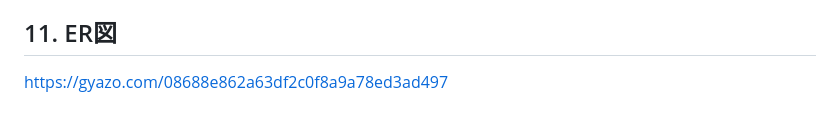
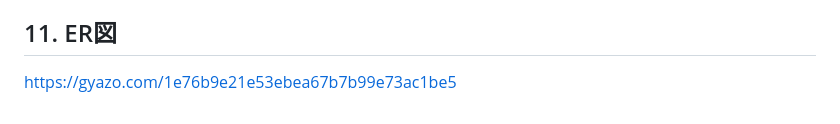
Before and after one commit to Unlucky70Ladybug/book-folio, a Markdown page: README.md, the part around the change. GitHub-like rendering.

Commit message:
fix：ER図を修正

```diff
--- a/README.md
+++ b/README.md
@@ -401,4 +401,4 @@ Issueを機能単位で細かく分割し、それぞれについて「最低限
 https://www.figma.com/board/vgt3vtNEsohZz00WpewgMN/BookFolio?node-id=0-1&p=f&t=fDt9qMCygPZvC53r-0
 
 ## 11. ER図
-https://gyazo.com/08688e862a63df2c0f8a9a78ed3ad497
+https://gyazo.com/1e76b9e21e53ebea67b7b99e73ac1be5
```
